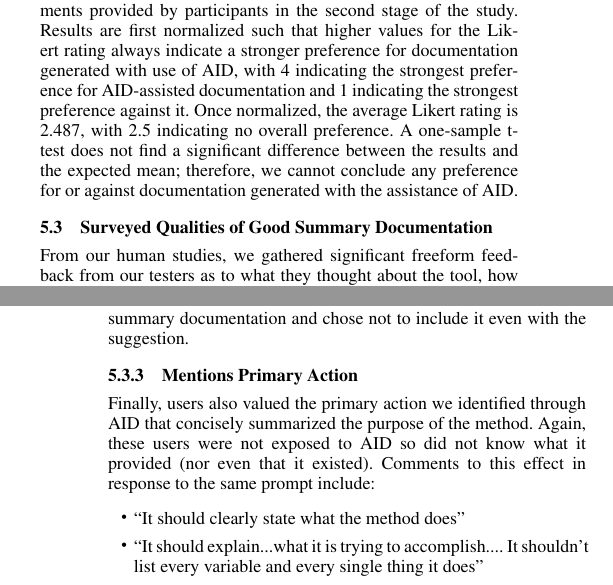
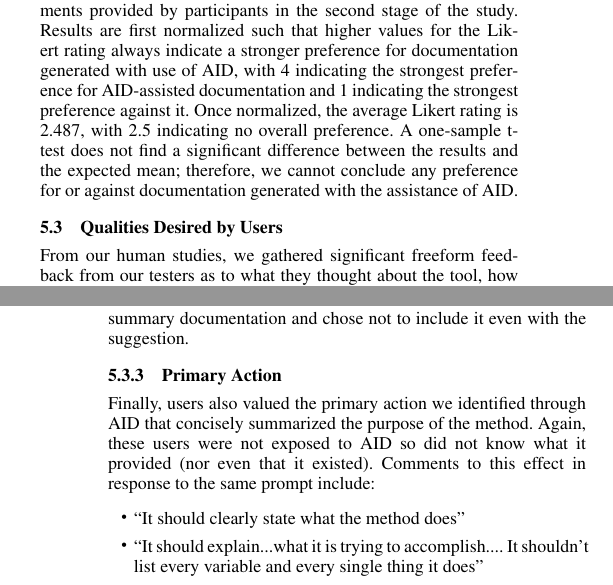
Before and after one commit to mjp2ff/aid, a LaTeX thesis (pub/thesis.tex): two parts of the columns of pages 5 and 7 of 8, joined at a grey line, cut so that both start at the same text. Compiled offline with pdfLaTeX; a missing font is replaced by an installed copy or a similar font.

Commit message:
Changed some section titles

```diff
--- a/pub/thesis.tex
+++ b/pub/thesis.tex
@@ -349,7 +349,7 @@ The time taken to write each piece of documentation in the first stage was recor
 \subsubsection{Documentation Quality}
 Most importantly, developers should be able to write better documentation with the use of AID. This was measured using judgments provided by participants in the second stage of the study. Results are first normalized such that higher values for the Likert rating always indicate a stronger preference for documentation generated with use of AID, with 4 indicating the strongest preference for AID-assisted documentation and 1 indicating the strongest preference against it. Once normalized, the average Likert rating is 2.487, with 2.5 indicating no overall preference. A one-sample t-test does not find a significant difference between the results and the expected mean; therefore, we cannot conclude any preference for or against documentation generated with the assistance of AID.
 
-\subsection{Surveyed Qualities of Good Summary Documentation}
+\subsection{Qualities Desired by Users}
 From our human studies, we gathered significant freeform feedback from our testers as to what they thought about the tool, how difficult it was to write documentation, what they valued in good documentation, etc.
 
 \subsubsection{Conciseness}
@@ -402,7 +402,7 @@ When comparing instances with documented conditions for success to those without
 
 Since documentation writers given the output of AID were told specifically about the conditions for success, it stands to reason that they would document such conditions more often than those with no information. However, at a rate of \(41.4\%\), those with the use of AID only documented conditions for success slightly more often than those without it (\(40.8\%\)). One possible explanation is that AID either exposed too much information to documentation writers, making it tough to identify individual concepts that were important, or it did not make the information clear enough to understand. Another possibility is that a portion of developers do not believe conditions for success should be included in method summary documentation and chose not to include it even with the suggestion.
 
-\subsubsection{Mentions Primary Action}
+\subsubsection{Primary Action}
 
 Finally, users also valued the primary action we identified through AID that concisely summarized the purpose of the method. Again, these users were not exposed to AID so did not know what it provided (nor even that it existed). Comments to this effect in response to the same prompt include:
 
```
Also changed, not shown: pub/thesis.tex (2 more changed lines).
